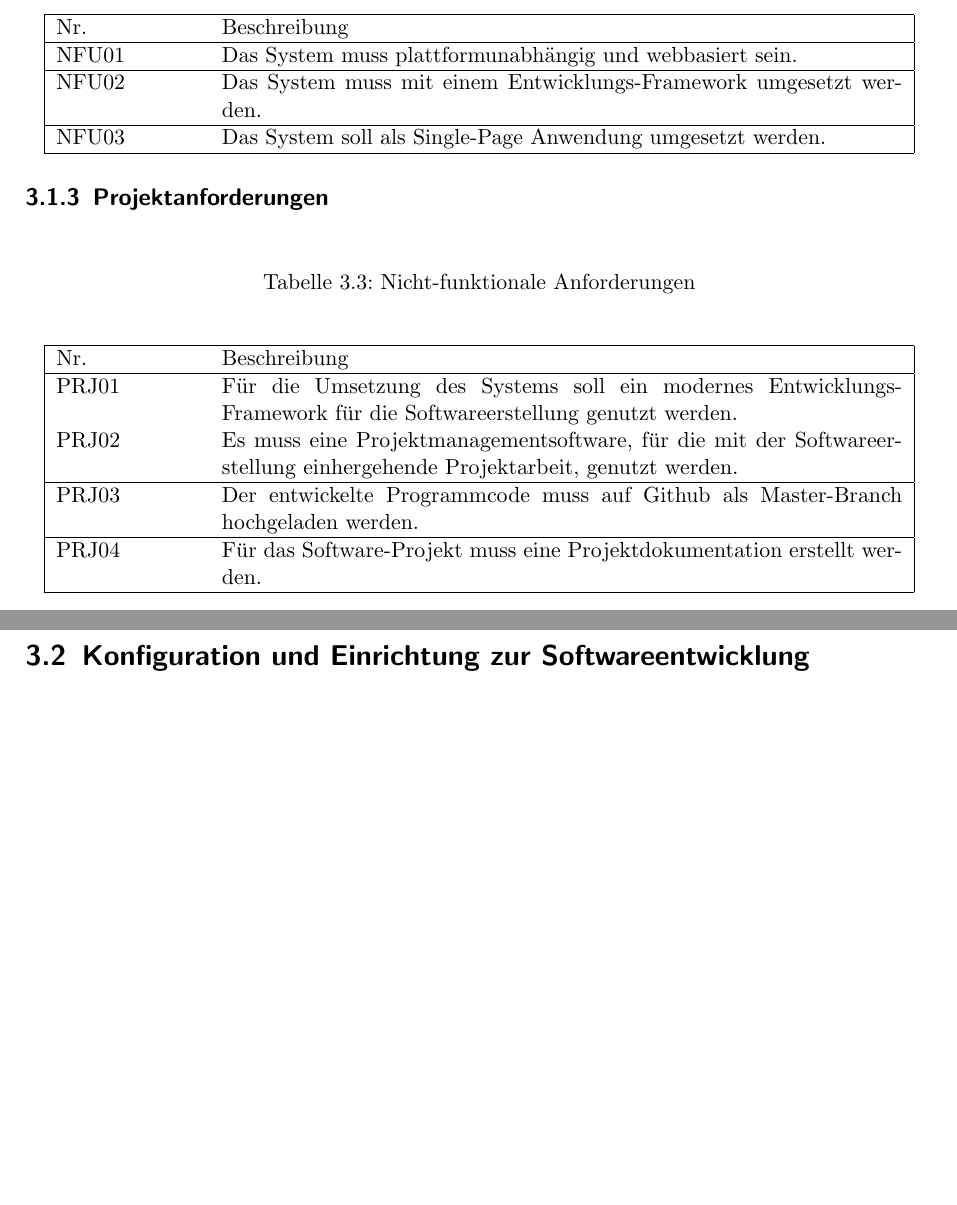
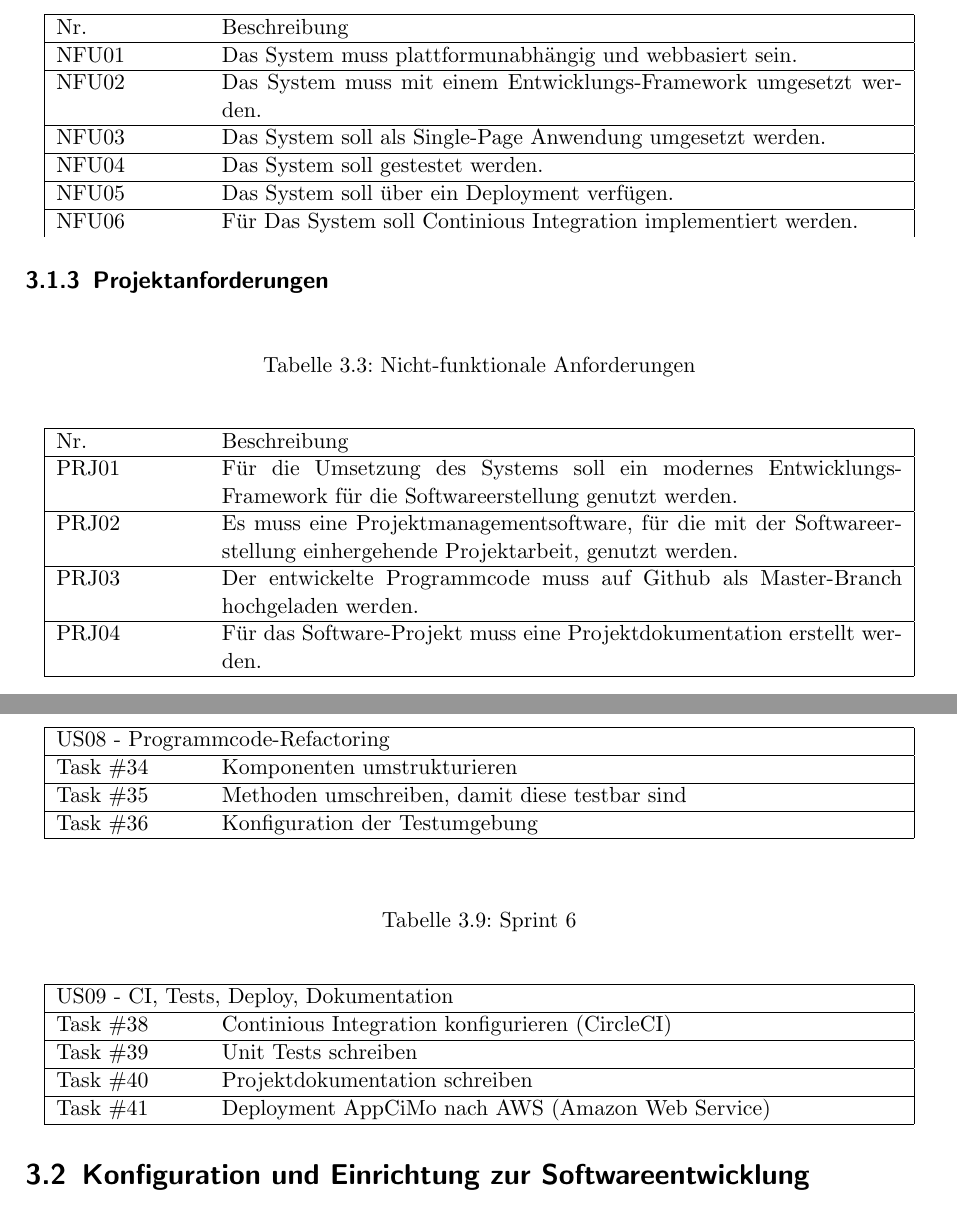
Before and after one commit to Patida/acm, a LaTeX document (documentation/first.tex): two parts of pages 12 and 14 of 25, joined at a grey line, cut so that both start at the same text, the shorter picture padded with empty space. Compiled offline with pdfLaTeX.

Commit message:
Dokumentation: User Stories

```diff
--- a/documentation/first.tex
+++ b/documentation/first.tex
@@ -4,6 +4,7 @@
 \usepackage{float}
 \restylefloat{figure}
 \usepackage{graphicx}
+\parindent0pt
 
 
 \usepackage[margin=25mm,right=25mm, left=25mm]{geometry}
@@ -344,6 +345,13 @@ NFU02 &	Das System muss mit einem Entwicklungs-Framework umgesetzt werden.\\
 NFU03 &	Das System soll als Single-Page Anwendung umgesetzt werden.\\
 
 \hline
+NFU04 &	Das System soll gestestet werden.\\
+
+\hline
+NFU05 &	Das System soll über ein Deployment verf"ugen.\\
+
+\hline
+NFU06 &	F"ur Das System soll Continious Integration implementiert werden.\\
 
 \end{tabular}
 
@@ -370,6 +378,8 @@ Nr. &	Beschreibung\\
 
 \hline
 PRJ01 &	Für die Umsetzung des Systems soll ein modernes Entwicklungs-Framework für die Softwareerstellung genutzt werden.\\
+
+\hline
 PRJ02 &	Es muss eine Projektmanagementsoftware, für die mit der Softwareerstellung einhergehende Projektarbeit, genutzt werden.\\
 
 \hline
@@ -568,3 +590,56 @@ Task \#28 & Erstellen von Unterabschnitten zu den jeweiligen Ergebnisleisten\\
+\par
+
+\label{tab:Sprint 5}
+
+\centering
+
+\begin{tabular}{|p{2.5cm} p{12cm}| ll}
+
+\hline
+\multicolumn{2}{|l|}{US08 - Programmcode-Refactoring} \\
+
+\hline
+Task \#34 & Komponenten umstrukturieren\\
+
+\hline
+Task \#35 & Methoden umschreiben, damit diese testbar sind\\
+
+\hline
+Task \#36 & Konfiguration der Testumgebung\\
+
+\hline
+\end{tabular}
+
+\end{table}
+
+\begin{table}[H]
+
+\caption{Sprint 6}
+
+\ \\
+
+\par
+
+\label{tab:Sprint 6}
+
+\centering
+
+\begin{tabular}{|p{2.5cm} p{12cm}| ll}
+
+\hline
+\multicolumn{2}{|l|}{US09 - CI, Tests, Deploy, Dokumentation} \\
+
+\hline
+Task \#38 & Continious Integration konfigurieren (CircleCI)\\
+
+\hline
+Task \#39 & Unit Tests schreiben\\
+
+\hline
+Task \#40 & Projektdokumentation schreiben\\
+
+\hline
+Task \#41 & Deployment AppCiMo nach AWS (Amazon Web Service)\\
 
 \hline
 \end{tabular}
```
Also changed, not shown: documentation/first.pdf, documentation/first.tex (14 more changed lines), 4 other files.
